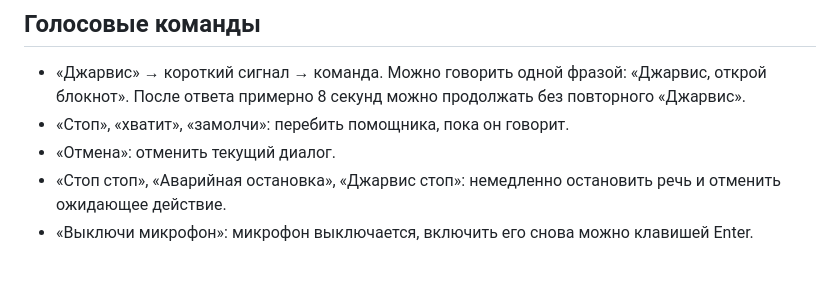
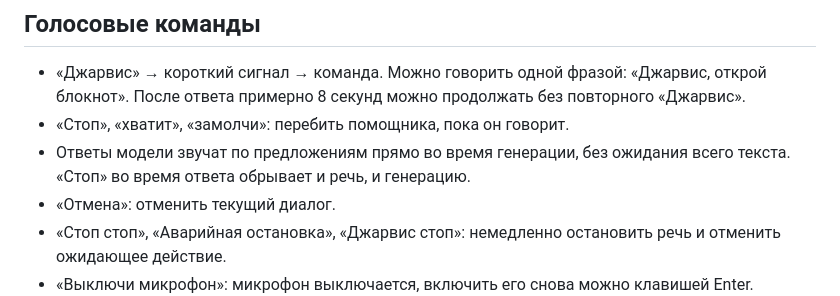
Before and after one commit to DevidBb/sirsir, a Markdown page: README.md, the part around the change. Rendered like a GitHub page; blank space fills up the shorter version.

Commit message:
README: потоковые ответы
Co-Authored-By: Claude Opus 5.5 <noreply@anthropic.com>

```diff
--- a/README.md
+++ b/README.md
@@ -100,6 +100,8 @@ python -m jarvis --autostart on             # запускать при вход
 - «Джарвис» → короткий сигнал → команда. Можно говорить одной фразой: «Джарвис, открой блокнот».
   После ответа примерно 8 секунд можно продолжать без повторного «Джарвис».
 - «Стоп», «хватит», «замолчи»: перебить помощника, пока он говорит.
+- Ответы модели звучат по предложениям прямо во время генерации, без ожидания всего текста.
+  «Стоп» во время ответа обрывает и речь, и генерацию.
 - «Отмена»: отменить текущий диалог.
 - «Стоп стоп», «Аварийная остановка», «Джарвис стоп»: немедленно остановить речь и отменить ожидающее действие.
 - «Выключи микрофон»: микрофон выключается, включить его снова можно клавишей Enter.
```
